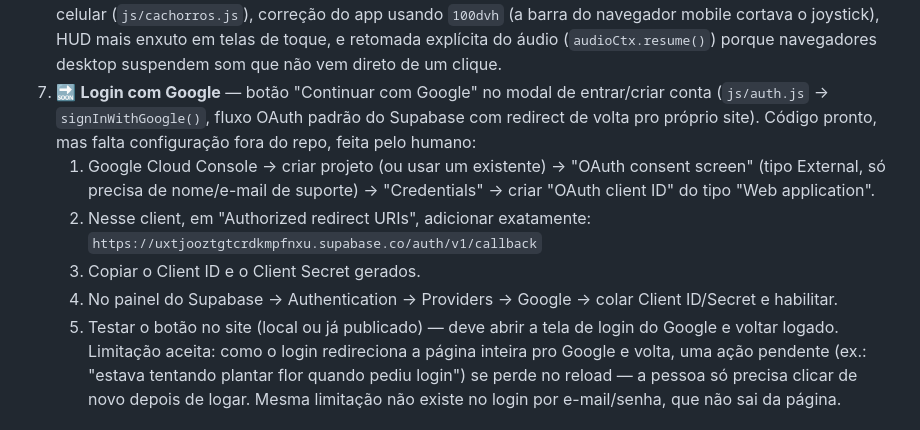
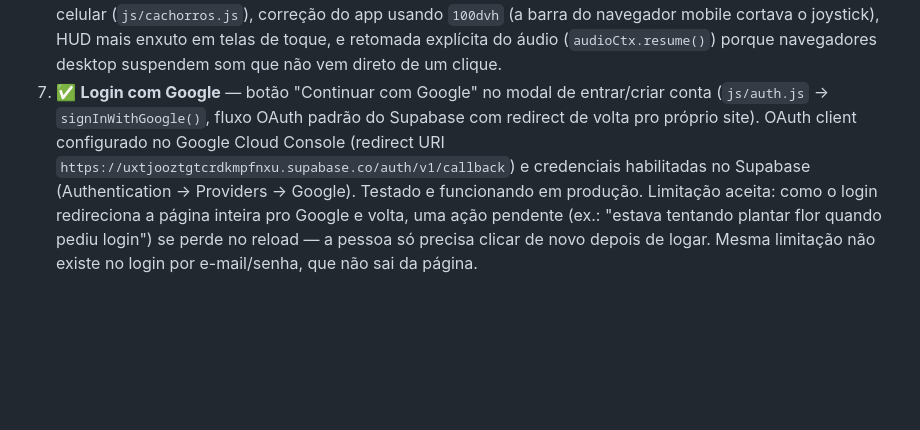
Before and after one commit to gustavoborrelli/jardim-memorial, a Markdown page: IDEIAS.md, the part around the change. Drawn GitHub-style; blank space fills up the shorter version.

Commit message:
Marca etapa 7 (login com Google) como concluída no roadmap
Testado e confirmado funcionando em produção.

Co-Authored-By: Claude Sonnet 5 <noreply@anthropic.com>

```diff
--- a/IDEIAS.md
+++ b/IDEIAS.md
@@ -46,20 +46,13 @@ flores/velas nas lápides dos outros (MVP family & friends).
    `100dvh` (a barra do navegador mobile cortava o joystick), HUD mais
    enxuto em telas de toque, e retomada explícita do áudio (`audioCtx.resume()`)
    porque navegadores desktop suspendem som que não vem direto de um clique.
-7. 🔜 **Login com Google** — botão "Continuar com Google" no modal de
+7. ✅ **Login com Google** — botão "Continuar com Google" no modal de
    entrar/criar conta (`js/auth.js` → `signInWithGoogle()`, fluxo OAuth padrão
-   do Supabase com redirect de volta pro próprio site). Código pronto, mas
-   falta configuração fora do repo, feita pelo humano:
-   1. Google Cloud Console → criar projeto (ou usar um existente) → "OAuth
-      consent screen" (tipo External, só precisa de nome/e-mail de suporte)
-      → "Credentials" → criar "OAuth client ID" do tipo "Web application".
-   2. Nesse client, em "Authorized redirect URIs", adicionar exatamente:
-      `https://uxtjooztgtcrdkmpfnxu.supabase.co/auth/v1/callback`
-   3. Copiar o Client ID e o Client Secret gerados.
-   4. No painel do Supabase → Authentication → Providers → Google → colar
-      Client ID/Secret e habilitar.
-   5. Testar o botão no site (local ou já publicado) — deve abrir a tela de
-      login do Google e voltar logado.
+   do Supabase com redirect de volta pro próprio site). OAuth client
+   configurado no Google Cloud Console (redirect URI
+   `https://uxtjooztgtcrdkmpfnxu.supabase.co/auth/v1/callback`) e credenciais
+   habilitadas no Supabase (Authentication → Providers → Google). Testado e
+   funcionando em produção.
    Limitação aceita: como o login redireciona a página inteira pro Google e
    volta, uma ação pendente (ex.: "estava tentando plantar flor quando pediu
    login") se perde no reload — a pessoa só precisa clicar de novo depois de
```
